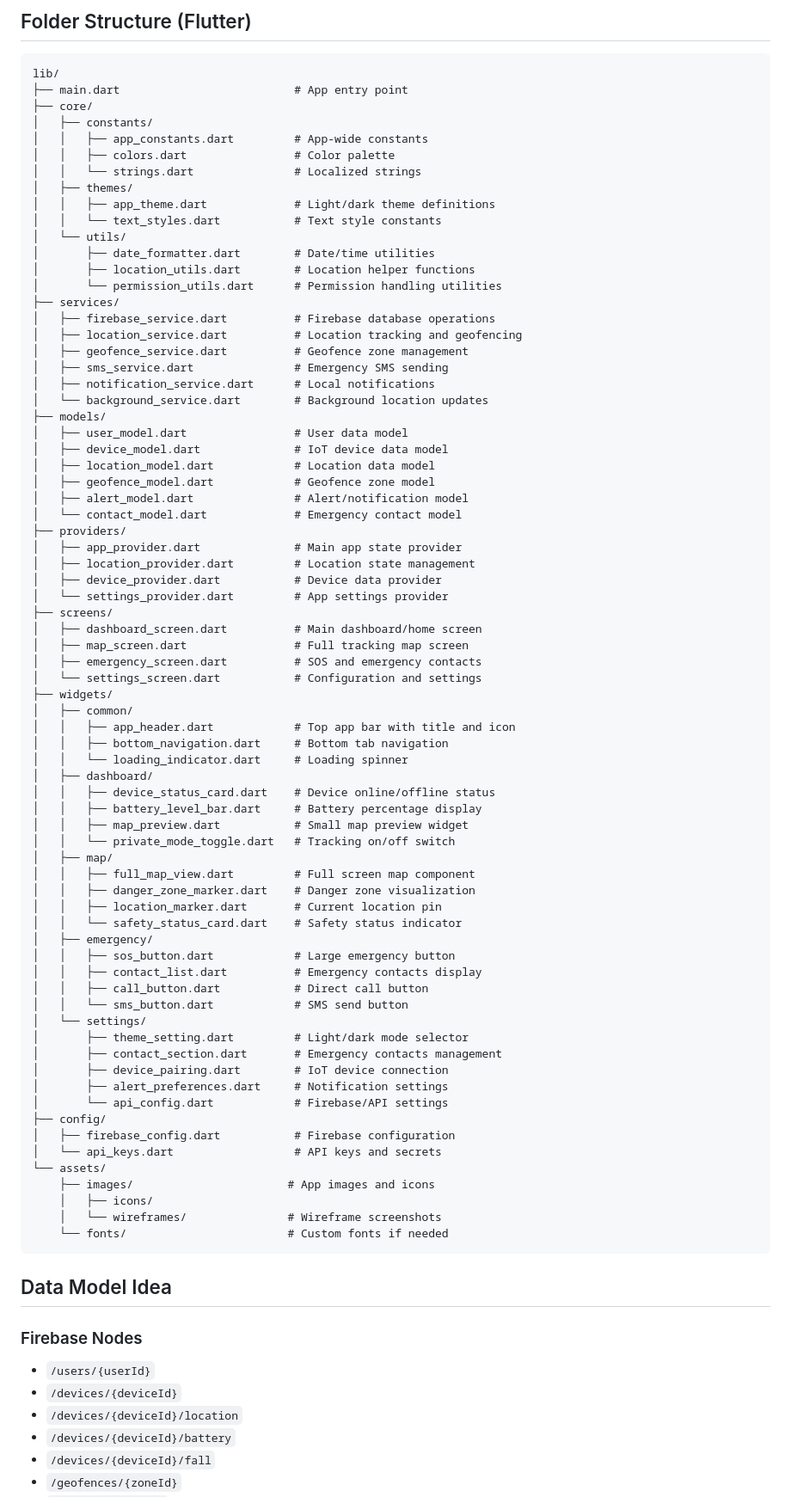
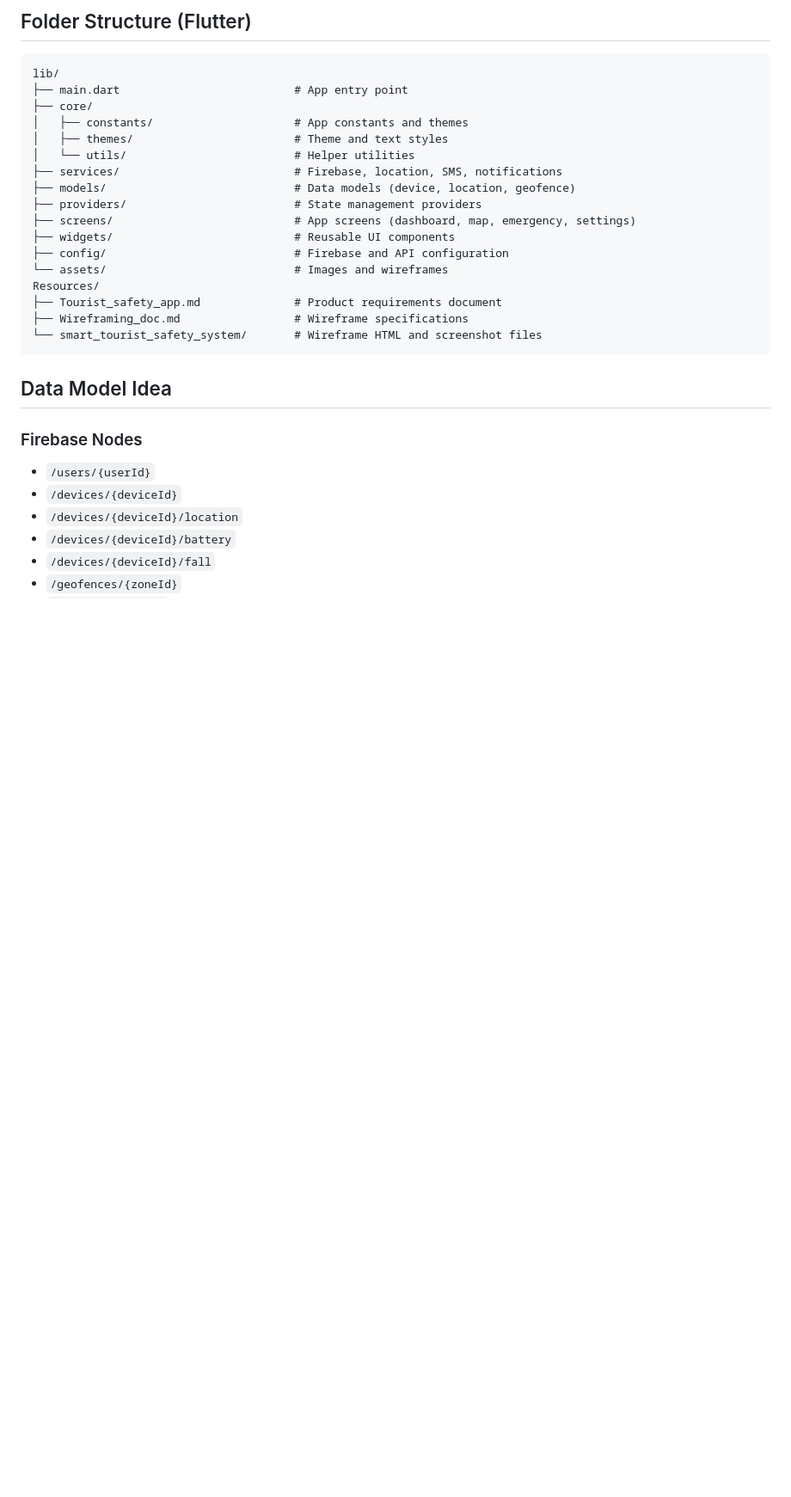
Before and after one commit to TEJNAVI-STUDIO-ORG/Tourist_safety_app, a Markdown page: Resources/Tourist_safety_app.md, the part around the change. Shown at 86% size. Rendered like a GitHub page; blank space fills up the shorter version.

Commit message:
Update folder structure to simplified version

````diff
--- a/Resources/Tourist_safety_app.md
+++ b/Resources/Tourist_safety_app.md
@@ -159,75 +159,20 @@ ESP32 → Firebase → Flutter App
 lib/
 ├── main.dart                          # App entry point
 ├── core/
-│   ├── constants/
-│   │   ├── app_constants.dart         # App-wide constants
-│   │   ├── colors.dart                # Color palette
-│   │   └── strings.dart               # Localized strings
-│   ├── themes/
-│   │   ├── app_theme.dart             # Light/dark theme definitions
-│   │   └── text_styles.dart           # Text style constants
-│   └── utils/
-│       ├── date_formatter.dart        # Date/time utilities
-│       ├── location_utils.dart        # Location helper functions
-│       └── permission_utils.dart      # Permission handling utilities
-├── services/
-│   ├── firebase_service.dart          # Firebase database operations
-│   ├── location_service.dart          # Location tracking and geofencing
-│   ├── geofence_service.dart          # Geofence zone management
-│   ├── sms_service.dart               # Emergency SMS sending
-│   ├── notification_service.dart      # Local notifications
-│   └── background_service.dart        # Background location updates
-├── models/
-│   ├── user_model.dart                # User data model
-│   ├── device_model.dart              # IoT device data model
-│   ├── location_model.dart            # Location data model
-│   ├── geofence_model.dart            # Geofence zone model
-│   ├── alert_model.dart               # Alert/notification model
-│   └── contact_model.dart             # Emergency contact model
-├── providers/
-│   ├── app_provider.dart              # Main app state provider
-│   ├── location_provider.dart         # Location state management
-│   ├── device_provider.dart           # Device data provider
-│   └── settings_provider.dart         # App settings provider
-├── screens/
-│   ├── dashboard_screen.dart          # Main dashboard/home screen
-│   ├── map_screen.dart                # Full tracking map screen
-│   ├── emergency_screen.dart          # SOS and emergency contacts
-│   └── settings_screen.dart           # Configuration and settings
-├── widgets/
-│   ├── common/
-│   │   ├── app_header.dart            # Top app bar with title and icon
-│   │   ├── bottom_navigation.dart     # Bottom tab navigation
-│   │   └── loading_indicator.dart     # Loading spinner
-│   ├── dashboard/
-│   │   ├── device_status_card.dart    # Device online/offline status
-│   │   ├── battery_level_bar.dart     # Battery percentage display
-│   │   ├── map_preview.dart           # Small map preview widget
-│   │   └── private_mode_toggle.dart   # Tracking on/off switch
-│   ├── map/
-│   │   ├── full_map_view.dart         # Full screen map component
-│   │   ├── danger_zone_marker.dart    # Danger zone visualization
-│   │   ├── location_marker.dart       # Current location pin
-│   │   └── safety_status_card.dart    # Safety status indicator
-│   ├── emergency/
-│   │   ├── sos_button.dart            # Large emergency button
-│   │   ├── contact_list.dart          # Emergency contacts display
-│   │   ├── call_button.dart           # Direct call button
-│   │   └── sms_button.dart            # SMS send button
-│   └── settings/
-│       ├── theme_setting.dart         # Light/dark mode selector
-│       ├── contact_section.dart       # Emergency contacts management
-│       ├── device_pairing.dart        # IoT device connection
-│       ├── alert_preferences.dart     # Notification settings
-│       └── api_config.dart            # Firebase/API settings
-├── config/
-│   ├── firebase_config.dart           # Firebase configuration
-│   └── api_keys.dart                  # API keys and secrets
-└── assets/
-    ├── images/                       # App images and icons
-    │   ├── icons/
-    │   └── wireframes/               # Wireframe screenshots
-    └── fonts/                        # Custom fonts if needed
+│   ├── constants/                     # App constants and themes
+│   ├── themes/                        # Theme and text styles
+│   └── utils/                         # Helper utilities
+├── services/                          # Firebase, location, SMS, notifications
+├── models/                            # Data models (device, location, geofence)
+├── providers/                         # State management providers
+├── screens/                           # App screens (dashboard, map, emergency, settings)
+├── widgets/                           # Reusable UI components
+├── config/                            # Firebase and API configuration
+└── assets/                            # Images and wireframes
+Resources/
+├── Tourist_safety_app.md              # Product requirements document
+├── Wireframing_doc.md                 # Wireframe specifications
+└── smart_tourist_safety_system/       # Wireframe HTML and screenshot files
 ```
 
 ## Data Model Idea
````
